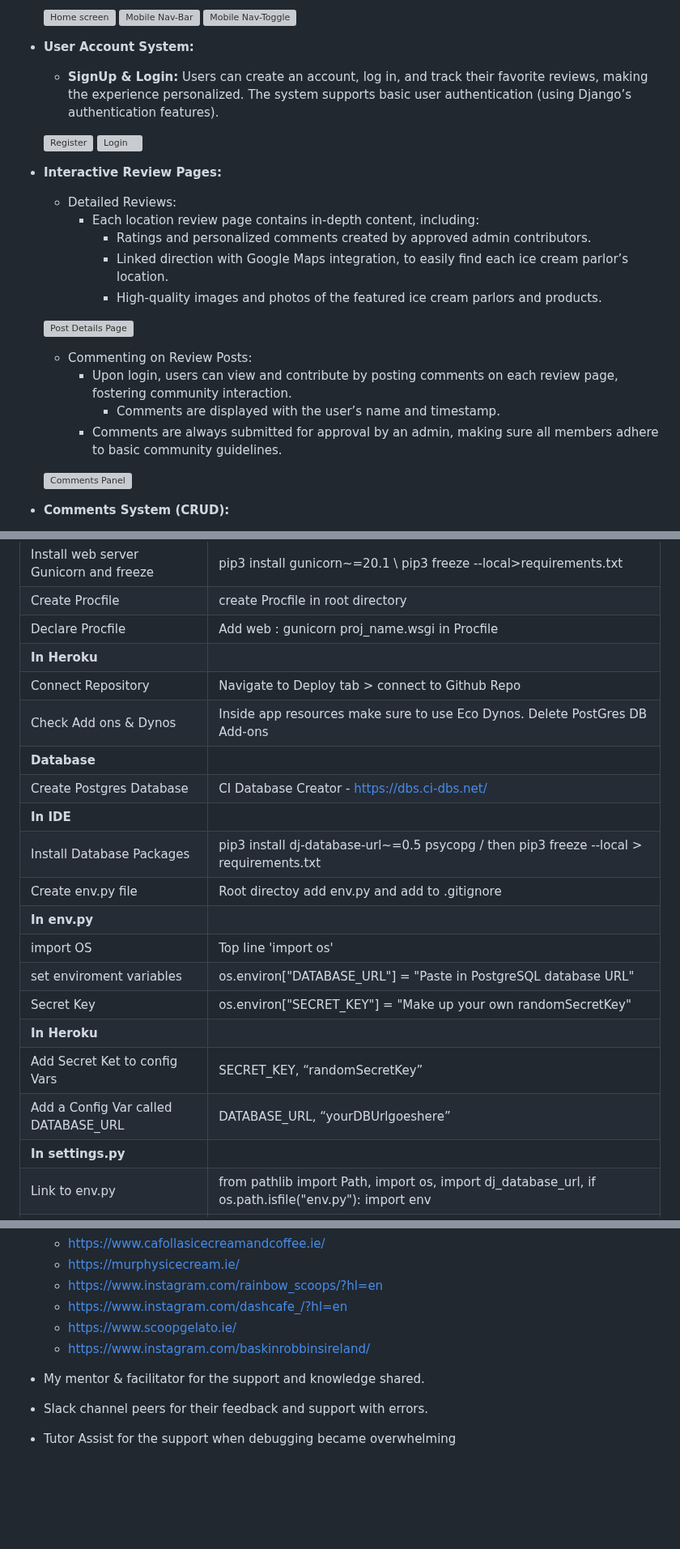
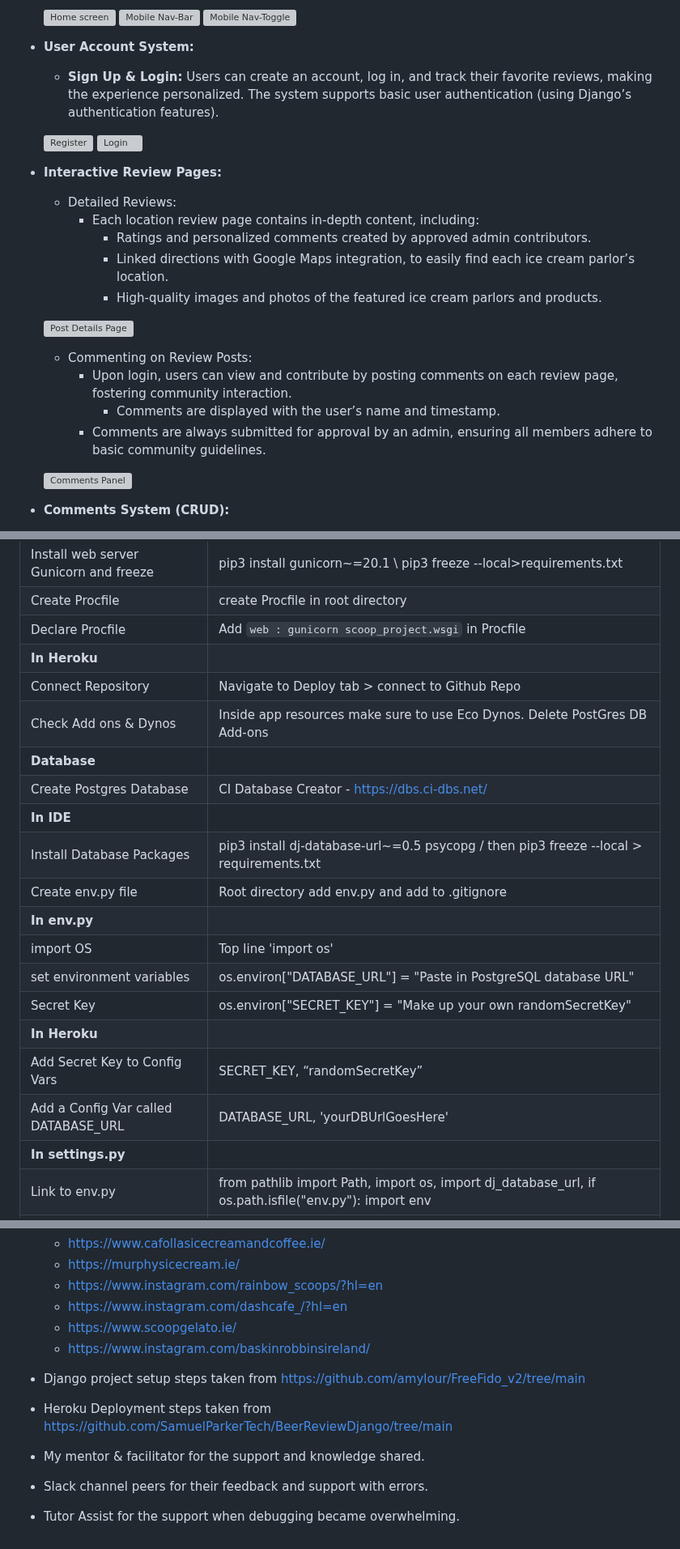
Before and after one commit to SchoemanClaudia/TheScoop, a Markdown page: README.md, 3 parts joined by grey strips. Shown at 81% size. Drawn GitHub-style; blank space fills up the shorter version; grey boxes are pictures that could not be loaded.

```diff
--- a/README.md
+++ b/README.md
@@ -26,7 +26,7 @@ __Existing features:__
 
 - **User Account System:**
 
-  - **SignUp & Login:** Users can create an account, log in, and track their favorite reviews, making the experience personalized. The system supports basic user authentication (using Django’s authentication features).
+  - **Sign Up & Login:** Users can create an account, log in, and track their favorite reviews, making the experience personalized. The system supports basic user authentication (using Django’s authentication features).
 
   ![Register](static/documentation/readme/register.webp)  ![Login](static/documentation/readme/login.webp)
 
@@ -35,7 +35,7 @@ __Existing features:__
   - Detailed Reviews:
     - Each location review page contains in-depth content, including:
       - Ratings and personalized comments created by approved admin contributors.
-      - Linked direction with Google Maps integration, to easily find each ice cream parlor’s location.
+      - Linked directions with Google Maps integration, to easily find each ice cream parlor’s location.
       - High-quality images and photos of the featured ice cream parlors and products.
 
   ![Post Details Page](static/documentation/readme/post-page.webp)
@@ -43,7 +43,7 @@ __Existing features:__
   - Commenting on Review Posts:
     - Upon login, users can view and contribute by posting comments on each review page, fostering community interaction.
       - Comments are displayed with the user’s name and timestamp.
-    - Comments are always submitted for approval by an admin, making sure all members adhere to basic community guidelines.
+    - Comments are always submitted for approval by an admin, ensuring all members adhere to basic community guidelines.
 
   ![Comments Panel](static/documentation/readme/comments-panel.webp)
 
@@ -424,7 +428,7 @@ A new database instance can be created on [Postgres SQL](https://www.postgresql.
 | **In IDE** |
 | Install web server Gunicorn and freeze | pip3 install gunicorn~=20.1 \ pip3 freeze --local>requirements.txt |
 | Create Procfile | create Procfile in root directory |
-| Declare Procfile | Add web : gunicorn proj_name.wsgi in Procfile |
+| Declare Procfile | Add `web : gunicorn scoop_project.wsgi` in Procfile |
 | **In Heroku** |
 | Connect Repository | Navigate to Deploy tab > connect to Github Repo |
 | Check Add ons & Dynos | Inside app resources make sure to use Eco Dynos. Delete PostGres DB Add-ons |
@@ -432,14 +436,14 @@ A new database instance can be created on [Postgres SQL](https://www.postgresql.
 | Create Postgres Database | CI Database Creator - https://dbs.ci-dbs.net/ |
 | **In IDE** |
 | Install Database Packages | pip3 install dj-database-url~=0.5 psycopg / then pip3 freeze --local > requirements.txt |
-| Create env.py file | Root directoy add env.py and add to .gitignore |
+| Create env.py file | Root directory add env.py and add to .gitignore |
 | **In env.py** |
 | import OS | Top line 'import os' |
-| set enviroment variables | os.environ["DATABASE_URL"] = "Paste in PostgreSQL database URL" |
+| set environment variables | os.environ["DATABASE_URL"] = "Paste in PostgreSQL database URL" |
 | Secret Key | os.environ["SECRET_KEY"] = "Make up your own randomSecretKey" |
 | **In Heroku** |
-| Add Secret Ket to config Vars |  SECRET_KEY, “randomSecretKey” |
-| Add a Config Var called DATABASE_URL | DATABASE_URL, “yourDBUrlgoeshere” |
+| Add Secret Key to Config Vars |  SECRET_KEY, “randomSecretKey” |
+| Add a Config Var called DATABASE_URL | DATABASE_URL, 'yourDBUrlGoesHere' |
 | **In settings.py** |
 | Link to env.py | from pathlib import Path, import os, import dj_database_url, if os.path.isfile("env.py"): import env |
 | Remove secret key | SECRET_KEY = os.environ.get('SECRET_KEY') |
@@ -481,6 +485,9 @@ A new database instance can be created on [Postgres SQL](https://www.postgresql.
   - https://www.scoopgelato.ie/
   - https://www.instagram.com/baskinrobbinsireland/
 
+- Django project setup steps taken from https://github.com/amylour/FreeFido_v2/tree/main
+- Heroku Deployment steps taken from https://github.com/SamuelParkerTech/BeerReviewDjango/tree/main
+
 - My mentor & facilitator for the support and knowledge shared.
 - Slack channel peers for their feedback and support with errors.
-- Tutor Assist for the support when debugging became overwhelming
+- Tutor Assist for the support when debugging became overwhelming.
```
Also changed, not shown: other parts of README.md (+47 -43 lines), TESTING.md (+34 -34 lines).
